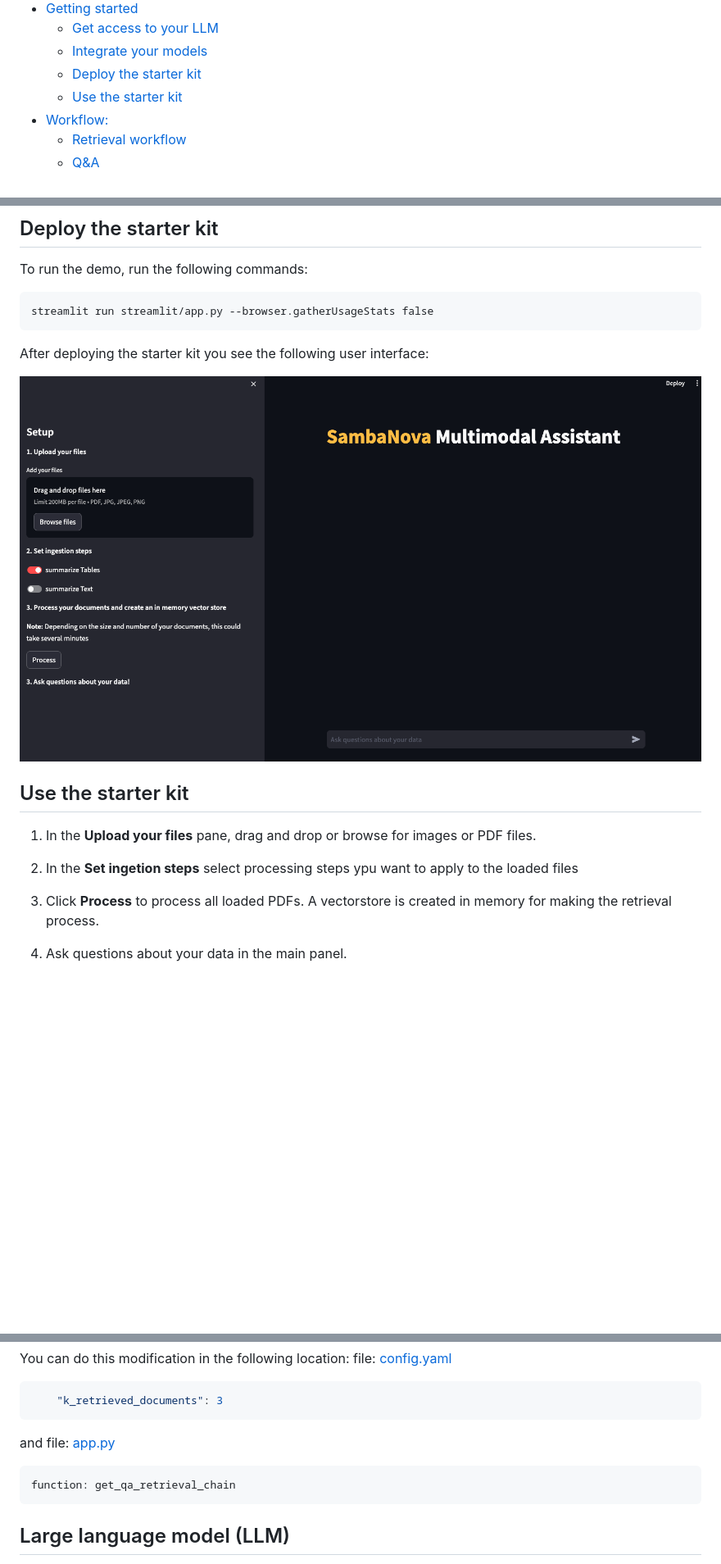
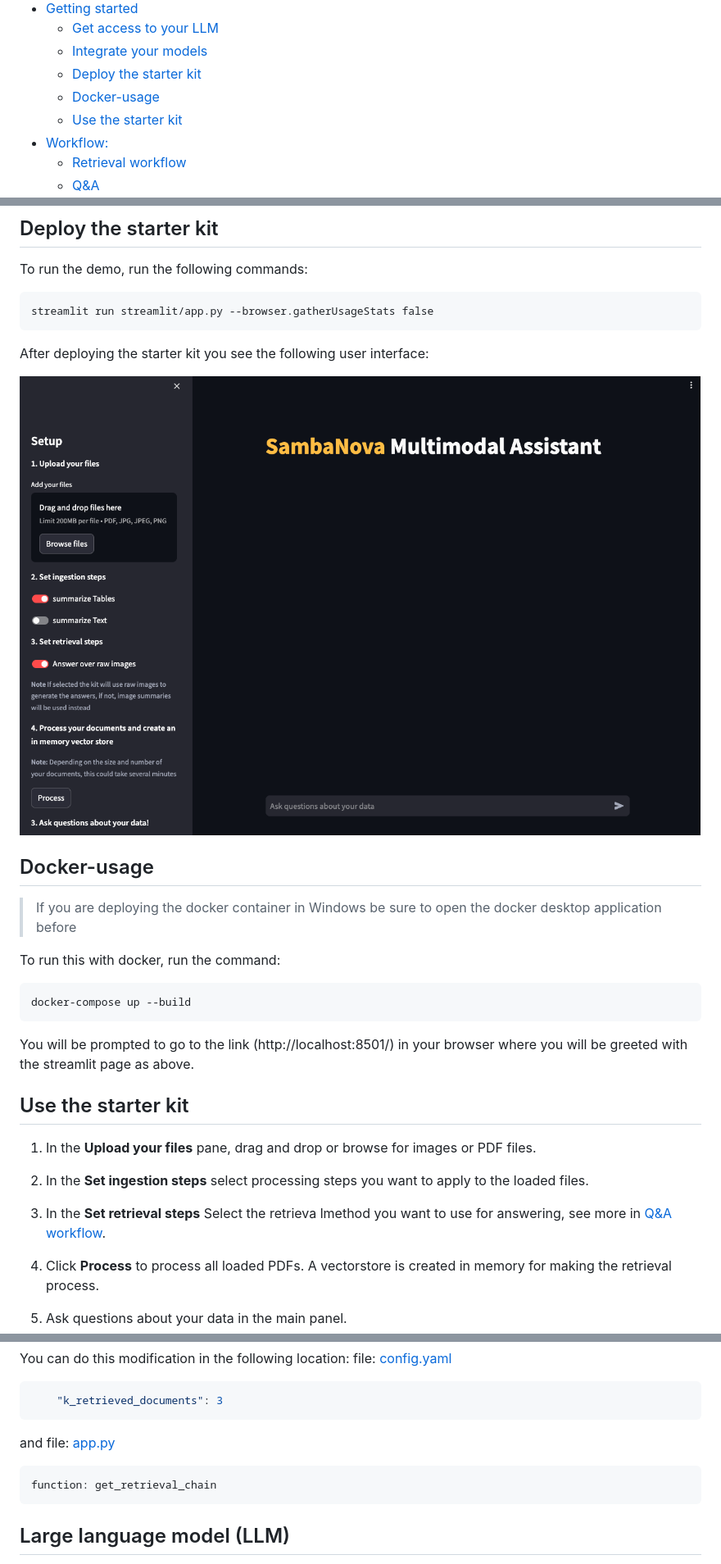
Before and after one commit to sambanova/ai-starter-kit, a Markdown page: multimodal_knowledge_retriever/README.md, 3 parts joined by grey strips. Shown at 82% size. Rendered like a GitHub page; pictures changed too: multimodal_knowledge_retriever/docs/multimodal_knowledge_app.png; blank space fills up the shorter version.

````diff
--- a/multimodal_knowledge_retriever/README.md
+++ b/multimodal_knowledge_retriever/README.md
@@ -16,6 +16,7 @@ Multimodal Knowledge Retrieval
     - [Get access to your LLM](#get-access-to-your-llm)
     - [Integrate your models](#integrate-your-models)
     - [Deploy the starter kit](#deploy-the-starter-kit)
+    - [Docker-usage](#docker-usage)
     - [Use the starter kit](#use-the-starter-kit)
 - [Workflow:](#workflow)
     - [Retrieval workflow](#retrieval-workflow)
@@ -162,11 +163,23 @@ After deploying the starter kit you see the following user interface:
 
 ![capture of multimodal_knowledge_retriever_demo](./docs/multimodal_knowledge_app.png)
 
+## Docker-usage
+
+> If you are deploying the docker container in Windows be sure to open the docker desktop application before
+
+To run this with docker, run the command:
+
+    docker-compose up --build
+
+You will be prompted to go to the link (http://localhost:8501/) in your browser where you will be greeted with the streamlit page as above.
+
 ## Use the starter kit
 
 1. In the **Upload your files** pane, drag and drop or browse for images or PDF files.
 
-2. In the **Set ingetion steps** select processing steps ypu want to apply to the loaded files
+2. In the **Set ingestion steps** select processing steps you want to apply to the loaded files.
+
+3. In the **Set retrieval steps** Select the retrieva lmethod you want to use for answering, see more in [Q&A workflow](#qa).
 
 2. Click **Process** to process all loaded PDFs. A vectorstore is created in memory for making the retrieval process.
 
@@ -284,7 +300,7 @@ file: [config.yaml](config.yaml)
 and
 file: [app.py](strematil/app.py)
 ```
-function: get_qa_retrieval_chain
+function: get_retrieval_chain
 ```
 
 ## Large language model (LLM)
````
Also changed, not shown: other parts of multimodal_knowledge_retriever/README.md (+6 -3 lines).
